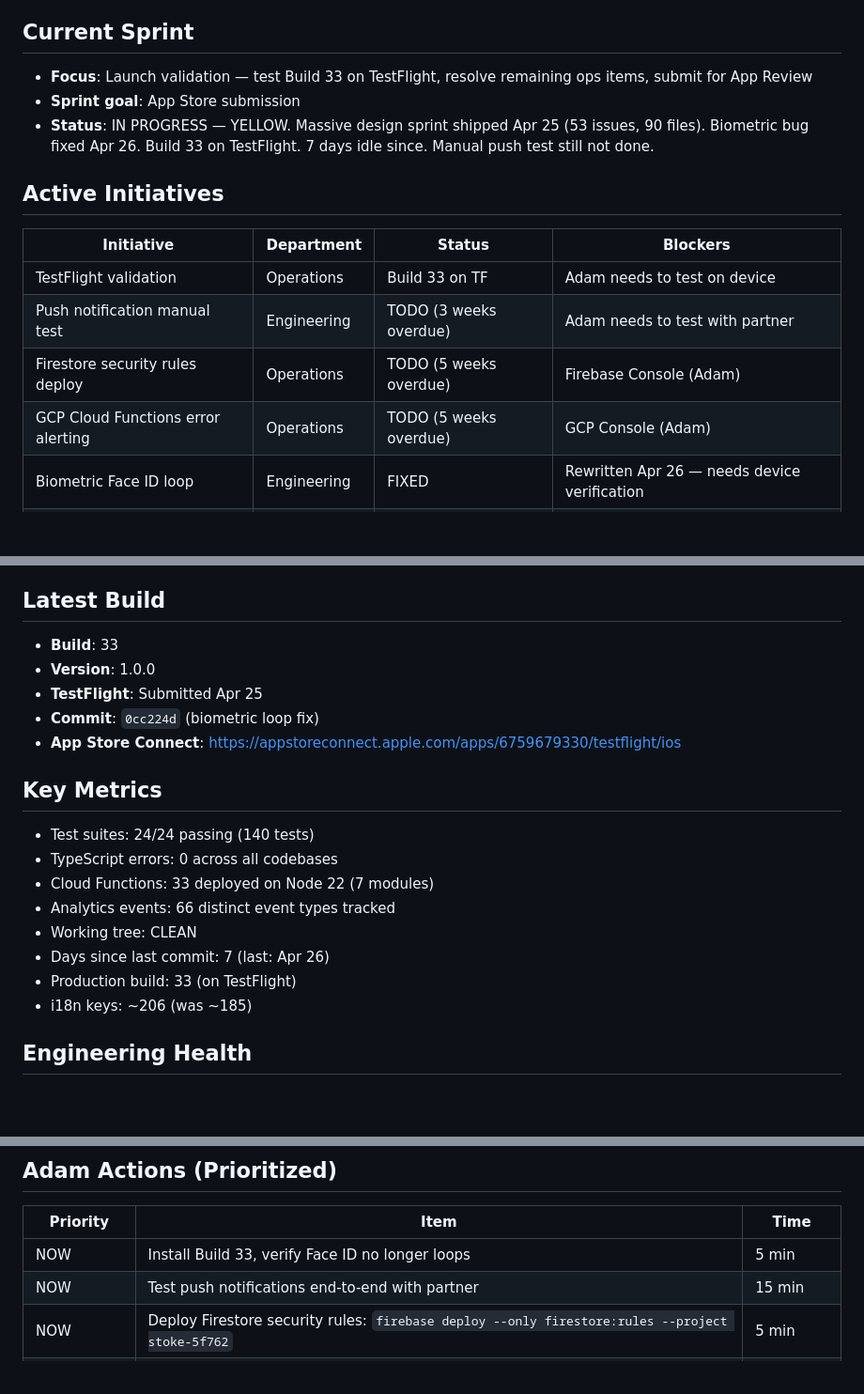
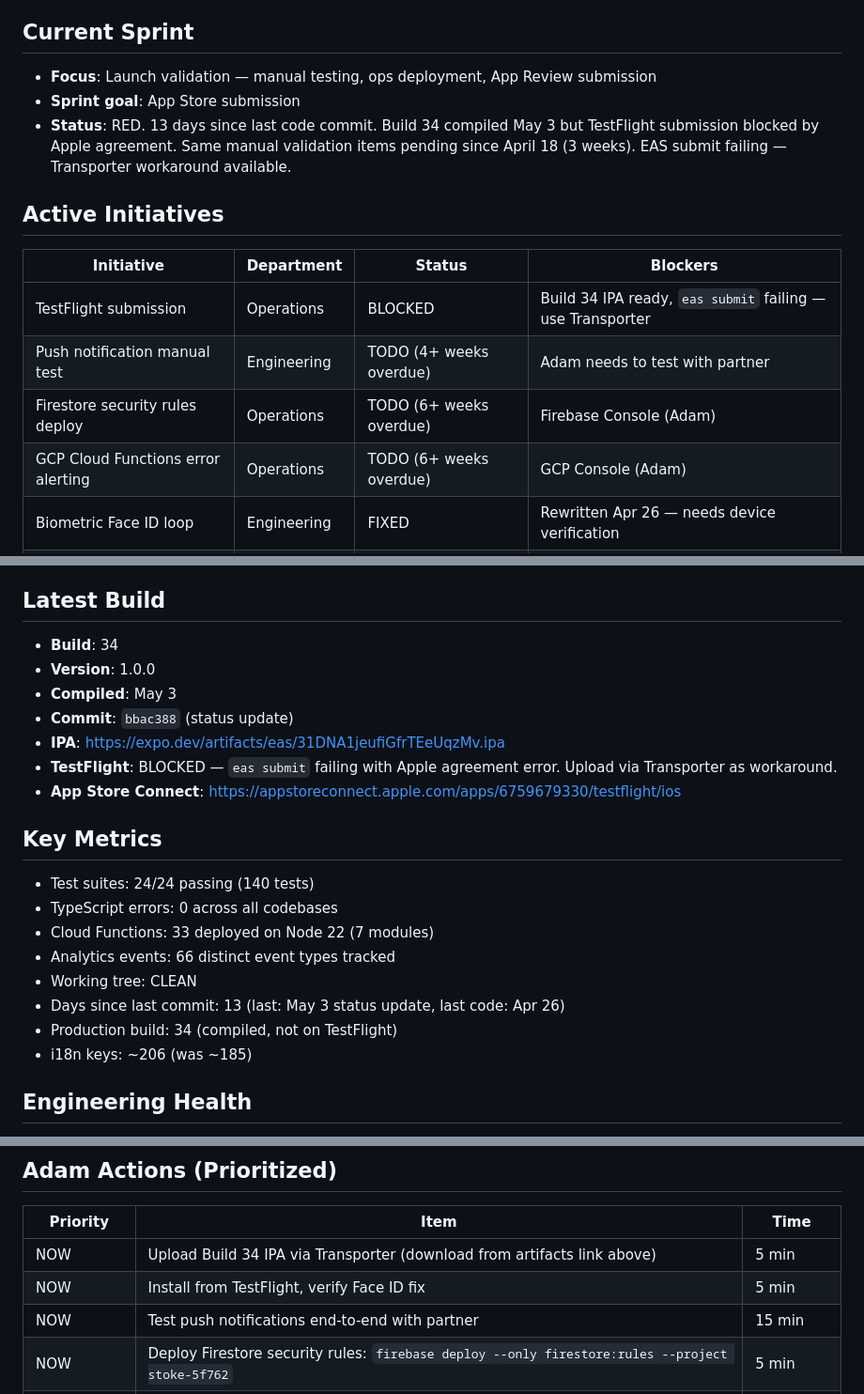
Before and after one commit to adamcurtiswarner-crypto/Closer, a Markdown page: STUDIO-STATUS.md, 3 parts joined by grey strips. Shown at 94% size. Drawn GitHub-style; blank space fills up the shorter version.

Commit message:
chore: update studio status — May 9 CEO review

```diff
--- a/STUDIO-STATUS.md
+++ b/STUDIO-STATUS.md
@@ -3,16 +3,16 @@
 
 ## Current Sprint
-- **Focus**: Launch validation — test Build 33 on TestFlight, resolve remaining ops items, submit for App Review
+- **Focus**: Launch validation — manual testing, ops deployment, App Review submission
 - **Sprint goal**: App Store submission
-- **Status**: IN PROGRESS — YELLOW. Massive design sprint shipped Apr 25 (53 issues, 90 files). Biometric bug fixed Apr 26. Build 33 on TestFlight. 7 days idle since. Manual push test still not done.
+- **Status**: RED. 13 days since last code commit. Build 34 compiled May 3 but TestFlight submission blocked by Apple agreement. Same manual validation items pending since April 18 (3 weeks). EAS submit failing — Transporter workaround available.
 
 ## Active Initiatives
 | Initiative | Department | Status | Blockers |
 |-----------|-----------|--------|----------|
-| TestFlight validation | Operations | Build 33 on TF | Adam needs to test on device |
-| Push notification manual test | Engineering | TODO (3 weeks overdue) | Adam needs to test with partner |
-| Firestore security rules deploy | Operations | TODO (5 weeks overdue) | Firebase Console (Adam) |
-| GCP Cloud Functions error alerting | Operations | TODO (5 weeks overdue) | GCP Console (Adam) |
+| TestFlight submission | Operations | BLOCKED | Build 34 IPA ready, `eas submit` failing — use Transporter |
+| Push notification manual test | Engineering | TODO (4+ weeks overdue) | Adam needs to test with partner |
+| Firestore security rules deploy | Operations | TODO (6+ weeks overdue) | Firebase Console (Adam) |
+| GCP Cloud Functions error alerting | Operations | TODO (6+ weeks overdue) | GCP Console (Adam) |
 | Biometric Face ID loop | Engineering | FIXED | Rewritten Apr 26 — needs device verification |
 | iOS Home Screen Widgets | Engineering | BRIDGE DISABLED | Swift widgets built, bridge is no-op stub |
 
@@ -58,10 +58,12 @@ Face ID was looping infinitely. Root cause: Face ID dialog causes AppState `acti
 - Second fix: rewrote AppState handling — skip transitions while prompting, only lock on `background` (not `inactive`), only prompt on `active←background`
 
 ## Latest Build
-- **Build**: 33
+- **Build**: 34
 - **Version**: 1.0.0
-- **TestFlight**: Submitted Apr 25
-- **Commit**: `0cc224d` (biometric loop fix)
+- **Compiled**: May 3
+- **Commit**: `bbac388` (status update)
+- **IPA**: https://expo.dev/artifacts/eas/31DNA1jeufiGfrTEeUqzMv.ipa
+- **TestFlight**: BLOCKED — `eas submit` failing with Apple agreement error. Upload via Transporter as workaround.
 - **App Store Connect**: https://appstoreconnect.apple.com/apps/6759679330/testflight/ios
 
 ## Key Metrics
@@ -70,8 +72,8 @@ Face ID was looping infinitely. Root cause: Face ID dialog causes AppState `acti
 - Cloud Functions: 33 deployed on Node 22 (7 modules)
 - Analytics events: 66 distinct event types tracked
 - Working tree: CLEAN
-- Days since last commit: 7 (last: Apr 26)
-- Production build: 33 (on TestFlight)
+- Days since last commit: 13 (last: May 3 status update, last code: Apr 26)
+- Production build: 34 (compiled, not on TestFlight)
 - i18n keys: ~206 (was ~185)
 
 ## Engineering Health
@@ -106,7 +108,8 @@ All checks pass. No outstanding compliance issues.
 ## Adam Actions (Prioritized)
 | Priority | Item | Time |
 |----------|------|------|
-| NOW | Install Build 33, verify Face ID no longer loops | 5 min |
+| NOW | Upload Build 34 IPA via Transporter (download from artifacts link above) | 5 min |
+| NOW | Install from TestFlight, verify Face ID fix | 5 min |
 | NOW | Test push notifications end-to-end with partner | 15 min |
 | NOW | Deploy Firestore security rules: `firebase deploy --only firestore:rules --project stoke-5f762` | 5 min |
 | THIS WEEK | Set up GCP error alerting | 15 min |
```
Also changed, not shown: other parts of STUDIO-STATUS.md (+1 -1 lines).
